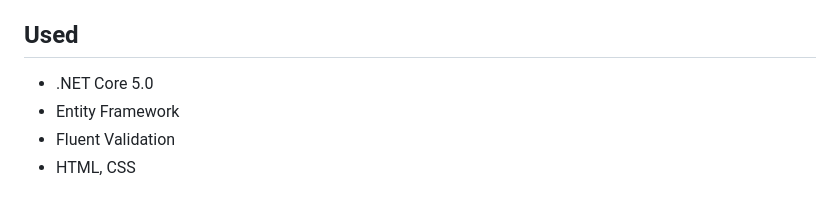
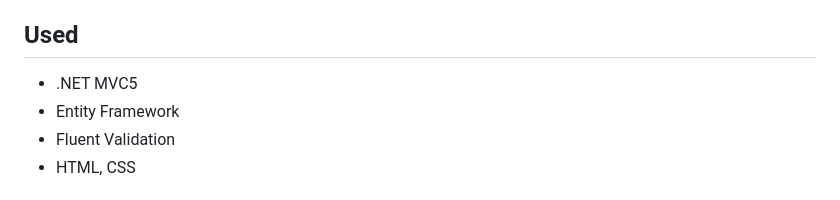
Before and after one commit to dostundegil/MvcBlog, a Markdown page: README.md, the part around the change. GitHub-like rendering.

```diff
--- a/README.md
+++ b/README.md
@@ -40,7 +40,7 @@ A .NET MVC blog project, which users can read blogs, add comments, rate blogs, i
 
 ## Used
 
-- .NET Core 5.0
+- .NET MVC5
 - Entity Framework
 - Fluent Validation
 - HTML, CSS
```
